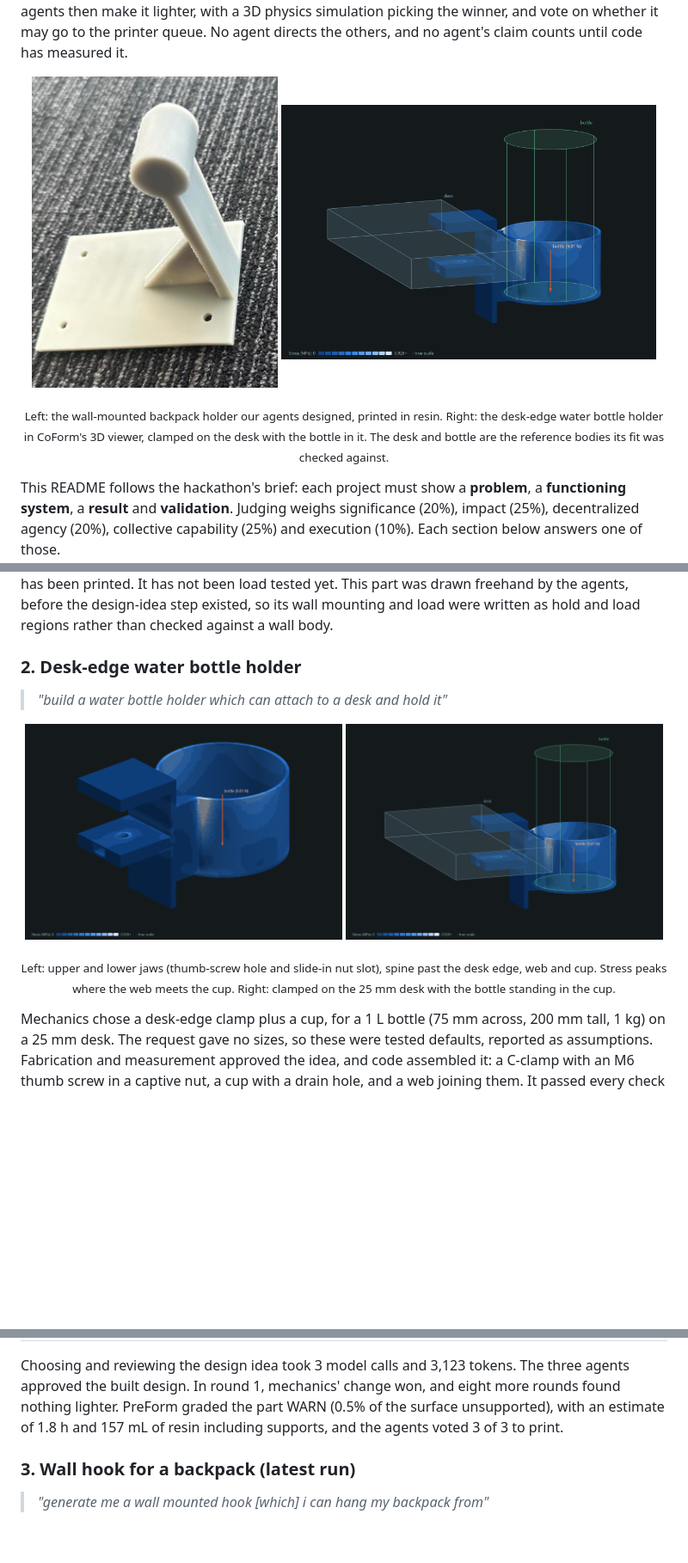
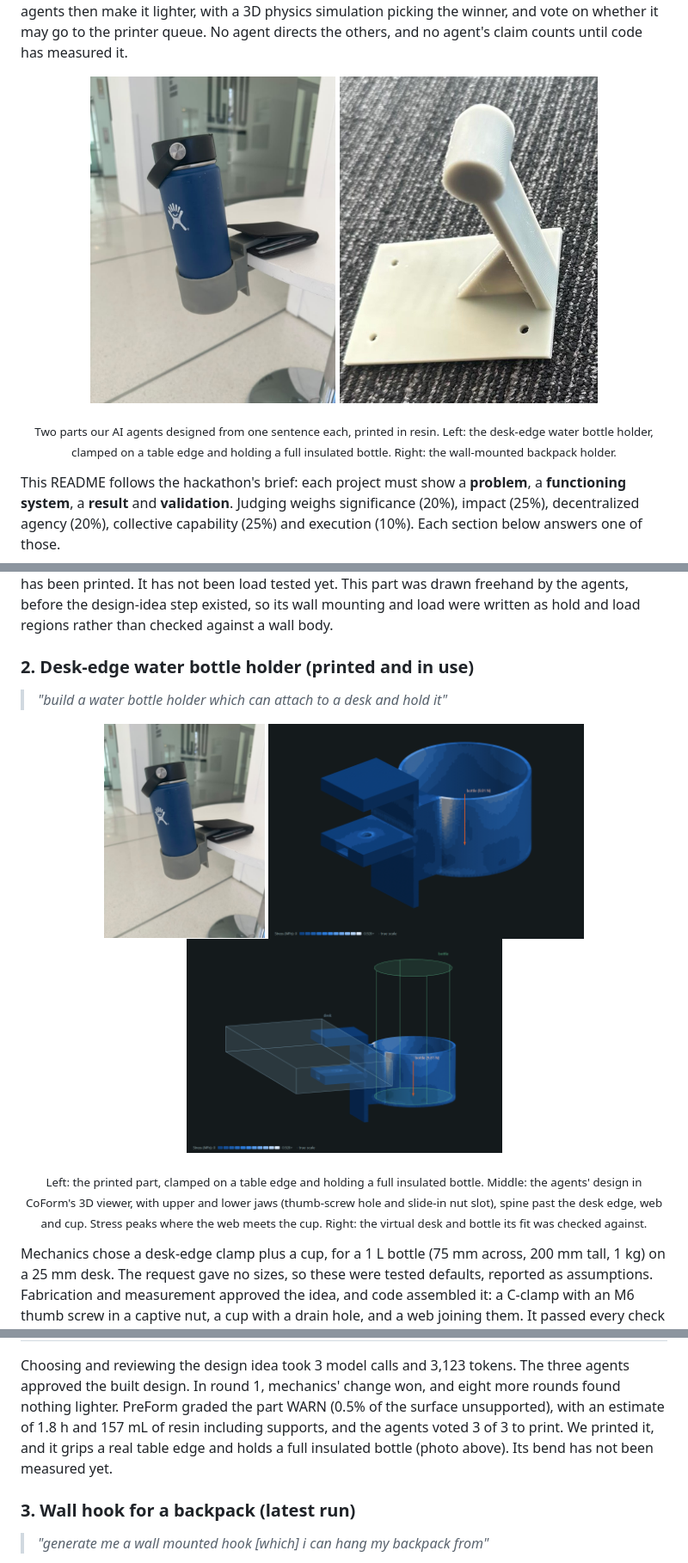
Before and after one commit to MishraAsh2007/CoForm, a Markdown page: README.md, 3 parts joined by grey strips. Shown at 86% size. Rendered like a GitHub page; pictures changed too: docs/images/bottle-holder-printed.jpg (added); blank space fills up the shorter version.

Commit message:
Add a photo of the printed bottle holder in use
The agents' desk-edge water bottle holder has been printed and holds a full
insulated bottle on a table edge. The README now leads with both printed parts
and lists the bottle holder as physically demonstrated. Its bend has not been
measured yet.

Co-Authored-By: Claude Opus 5.5 <noreply@anthropic.com>

```diff
--- a/README.md
+++ b/README.md
@@ -13,12 +13,12 @@ may go to the printer queue. No agent directs the others, and no agent's claim c
 measured it.
 
 <p align="center">
-  <img src="docs/images/backpack-holder-printed.jpg" width="38%" alt="Photo of the printed wall-mounted backpack holder designed by the CoForm agents">
-  <img src="docs/images/bottle-holder-in-use.png" width="58%" alt="The agents' desk-edge water bottle holder clamped on a desk, holding a bottle">
+  <img src="docs/images/bottle-holder-printed.jpg" height="380" alt="Photo of the printed desk-edge water bottle holder clamped on a table edge, holding a full insulated bottle">
+  <img src="docs/images/backpack-holder-printed.jpg" height="380" alt="Photo of the printed wall-mounted backpack holder designed by the CoForm agents">
 </p>
-<p align="center"><sub>Left: the wall-mounted backpack holder our agents designed, printed in resin. Right: the
-desk-edge water bottle holder in CoForm's 3D viewer, clamped on the desk with the bottle in it. The desk
-and bottle are the reference bodies its fit was checked against.</sub></p>
+<p align="center"><sub>Two parts our AI agents designed from one sentence each, printed in resin. Left: the desk-edge
+water bottle holder, clamped on a table edge and holding a full insulated bottle. Right: the wall-mounted
+backpack holder.</sub></p>
 
 This README follows the hackathon's brief: each project must show a **problem**, a
 **functioning system**, a **result** and **validation**. Judging weighs significance (20%),
@@ -163,17 +163,19 @@ has been printed. It has not been load tested yet. This part was drawn freehand
 before the design-idea step existed, so its wall mounting and load were written as hold and load
 regions rather than checked against a wall body.
 
-### 2. Desk-edge water bottle holder
+### 2. Desk-edge water bottle holder (printed and in use)
 
 > *"build a water bottle holder which can attach to a desk and hold it"*
 
 <p align="center">
-  <img src="docs/images/bottle-holder.png" width="49%" alt="Desk-edge bottle holder: upper and lower clamp jaws with screw hole and nut slot, spine, web and cup">
-  <img src="docs/images/bottle-holder-in-use.png" width="49%" alt="The bottle holder clamped on the desk edge with the bottle standing in the cup">
+  <img src="docs/images/bottle-holder-printed.jpg" height="250" alt="Photo of the printed bottle holder clamped on a table edge, holding a full insulated bottle">
+  <img src="docs/images/bottle-holder.png" height="250" alt="Desk-edge bottle holder in CoForm's 3D viewer: upper and lower clamp jaws with screw hole and nut slot, spine, web and cup">
+  <img src="docs/images/bottle-holder-in-use.png" height="250" alt="The bottle holder in CoForm's 3D viewer, clamped on the desk edge with the bottle standing in the cup">
 </p>
-<p align="center"><sub>Left: upper and lower jaws (thumb-screw hole and slide-in nut slot), spine past the desk
-edge, web and cup. Stress peaks where the web meets the cup. Right: clamped on the 25 mm desk with
-the bottle standing in the cup.</sub></p>
+<p align="center"><sub>Left: the printed part, clamped on a table edge and holding a full insulated bottle. Middle:
+the agents' design in CoForm's 3D viewer, with upper and lower jaws (thumb-screw hole and slide-in nut
+slot), spine past the desk edge, web and cup. Stress peaks where the web meets the cup. Right: the
+virtual desk and bottle its fit was checked against.</sub></p>
 
 Mechanics chose a desk-edge clamp plus a cup, for a 1 L bottle (75 mm across, 200 mm tall, 1 kg) on
 a 25 mm desk. The request gave no sizes, so these were tested defaults, reported as assumptions.
@@ -192,7 +194,9 @@ nut.
 Choosing and reviewing the design idea took 3 model calls and 3,123 tokens. The three agents
 approved the built design. In round 1, mechanics' change won, and eight more rounds found nothing
 lighter. PreForm graded the part WARN (0.5% of the surface unsupported), with an estimate of 1.8 h
-and 157 mL of resin including supports, and the agents voted 3 of 3 to print.
+and 157 mL of resin including supports, and the agents voted 3 of 3 to print. We printed it, and
+it grips a real table edge and holds a full insulated bottle (photo above). Its bend has not been
+measured yet.
 
 ### 3. Wall hook for a backpack (latest run)
 
```
Also changed, not shown: other parts of README.md (+4 -2 lines).
